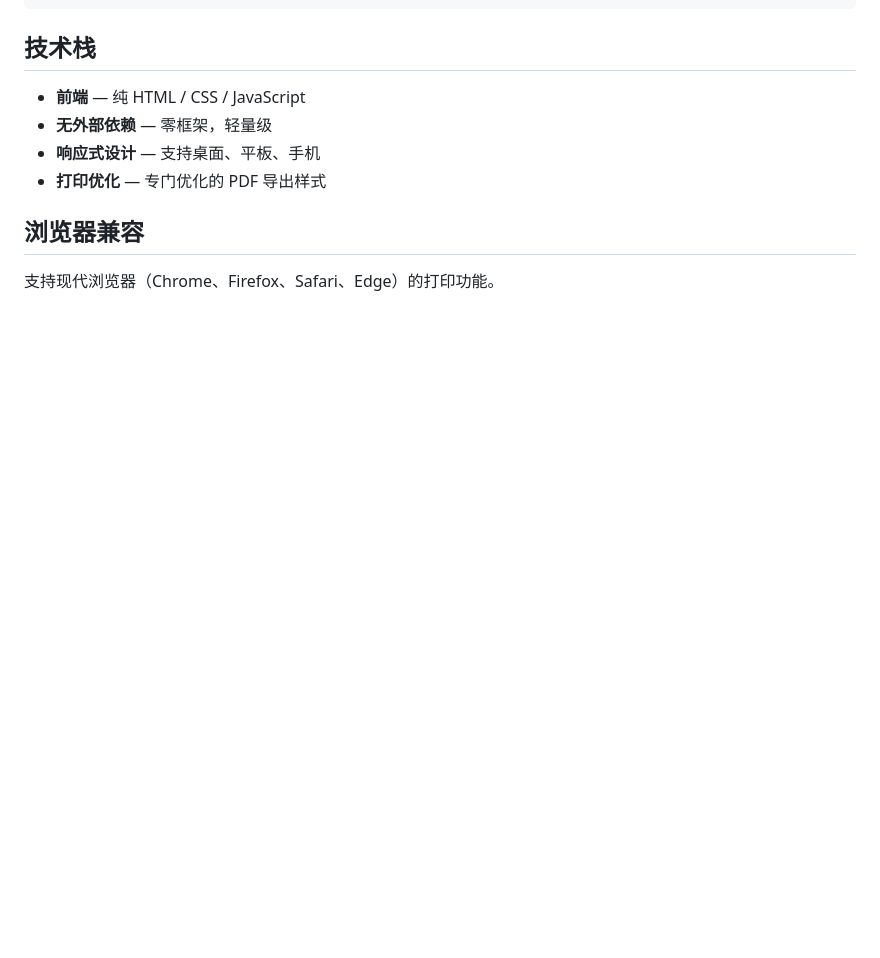
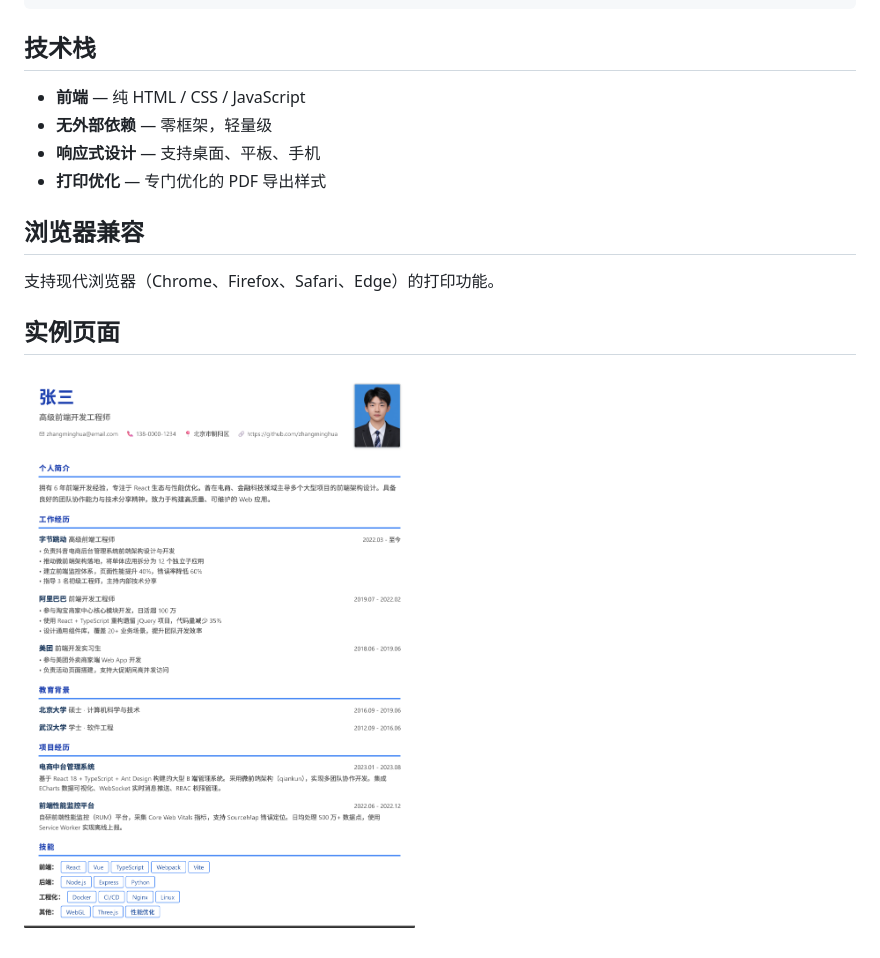
Before and after one commit to FreadChips/my-resume, a Markdown page: README.md, the part around the change. GitHub-like rendering; pictures changed too: example1-1.png (added); blank space fills up the shorter version.

Commit message:
add a picture

```diff
--- a/README.md
+++ b/README.md
@@ -64,3 +64,6 @@ my-resume/
 ## 浏览器兼容
 
 支持现代浏览器（Chrome、Firefox、Safari、Edge）的打印功能。
+
+## 实例页面
+![alt text](example1-1.png)
```
